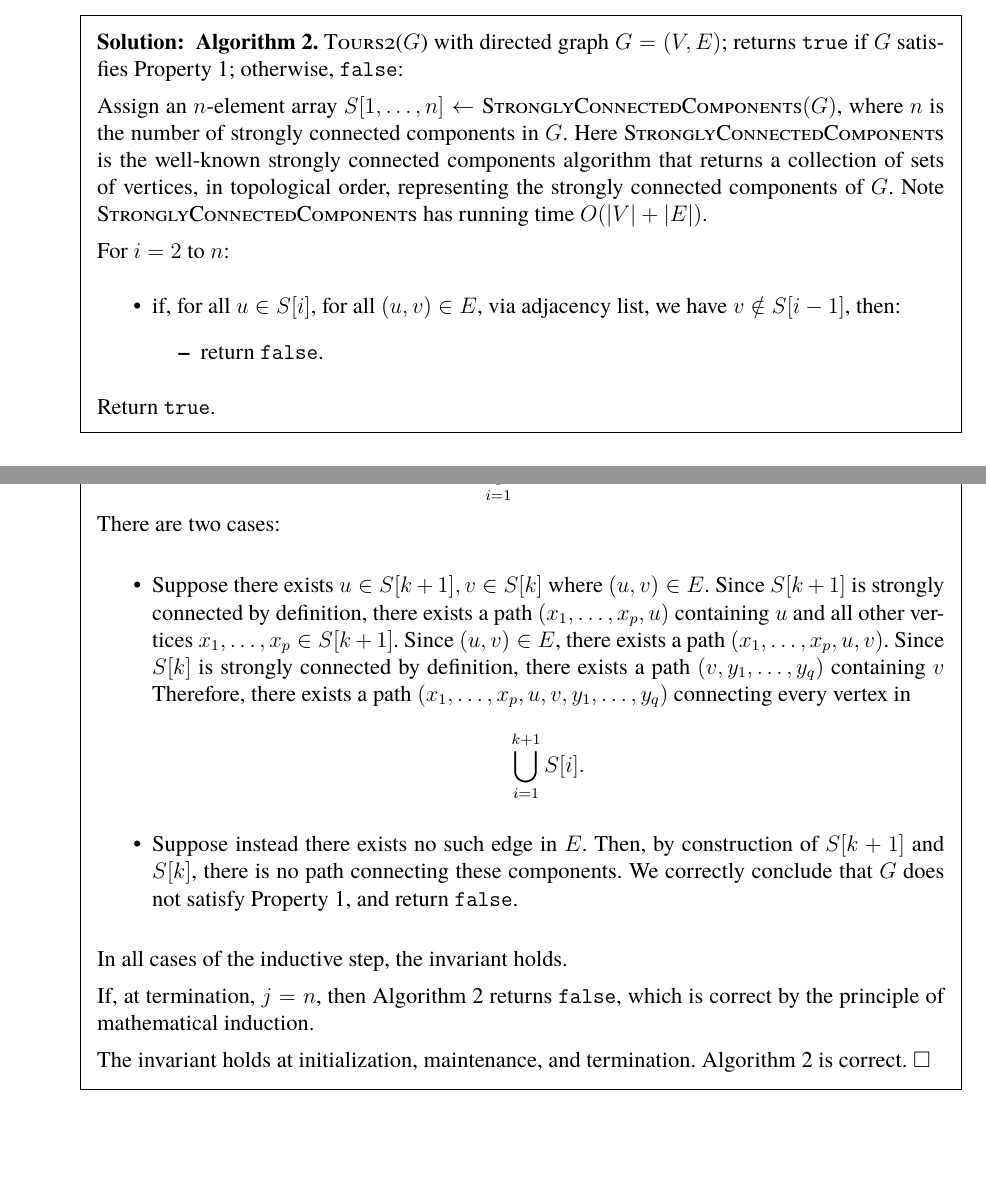
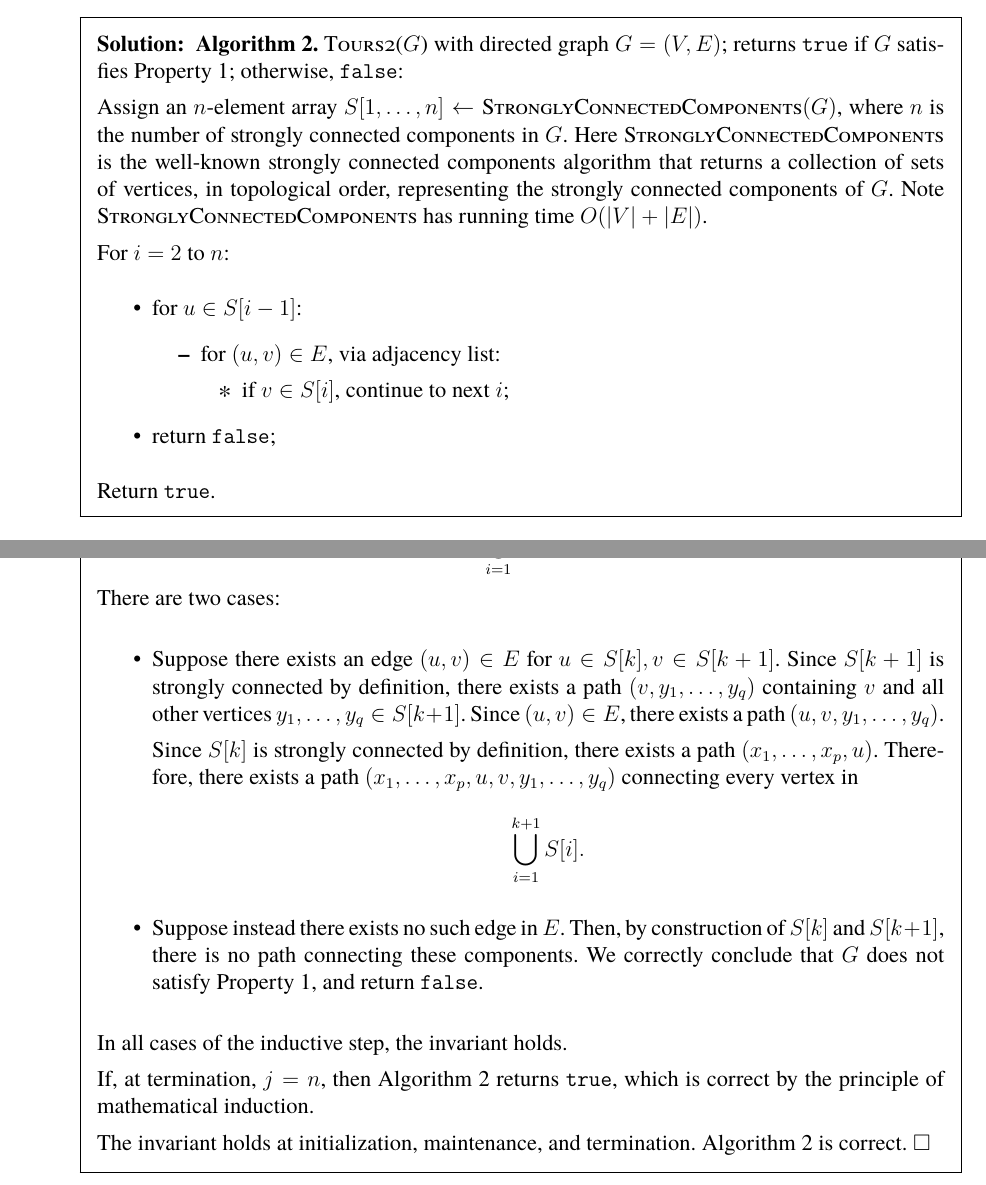
Before and after one commit to ishanpranav/csci-310-basic-algorithms, a LaTeX document (src/main.tex, which reads src/hw10.tex): two parts of pages 3 and 4 of 7, joined at a grey line, cut so that both start at the same text, the shorter picture padded with empty space. Compiled offline with pdfLaTeX.

Commit message:
Updates from Overleaf

```diff
--- a/src/hw10.tex
+++ b/src/hw10.tex
@@ -84,10 +84,14 @@ Assign an $n$-element array $S[1,\dots,n]\leftarrow\textsc{StronglyConnectedComp
 
 For $i=2$ to $n$:
 \begin{itemize}
-    \item if, for all $u\in S[i]$, for all $(u,v)\in E$, via adjacency list, we have $v\notin S[i-1]$, then:
+    \item for $u\in S[i-1]$:
     \begin{itemize}
-        \item return $\verb|false|$.
+        \item for $(u,v)\in E$, via adjacency list:
+        \begin{itemize}
+            \item if $v\in S[i]$, continue to next $i$;
+        \end{itemize}
     \end{itemize}
+    \item return $\verb|false|$;
 \end{itemize}
 Return $\verb|true|$.
 \end{solution}
@@ -114,16 +118,18 @@ This invariant relies on the observation that the {\sc StronglyConnectedComponen
 
 \textit{Hypothesis. }Consider $j=k$ where $2\leq k\leq n$. Assume that, at the beginning of iteration $k$, there exists a path in $G$ containing every vertex in \[\bigcup_{i=1}^kS[i].\]
 
-\textit{Inductive step. }Consider $j=k+1$. From the inductive hypothesis, there exists a path $(y_1,\dots,y_q)$ connecting every vertex in \[\bigcup_{i=1}^kS[i].\] There are two cases:
+\textit{Inductive step. }Consider $j=k+1$. From the inductive hypothesis, there exists a path $(x_1,\dots,x_p)$ connecting every vertex in \[\bigcup_{i=1}^kS[i].\] There are two cases:
 
 \begin{itemize}
-\item Suppose there exists $u\in S[k+1],v\in S[k]$ where $(u,v)\in E$. Since $S[k+1]$ is strongly connected by definition, there exists a path $(x_1,\dots,x_p,u)$ containing $u$ and all other vertices $x_1,\dots,x_p\in S[k+1]$. Since $(u,v)\in E$, there exists a path $(x_1,\dots,x_p,u,v)$. Since $S[k]$ is strongly connected by definition, there exists a path $(v,y_1,\dots,y_q)$ containing $v$  Therefore, there exists a path $(x_1,\dots,x_p,u,v,y_1,\dots,y_q)$ connecting every vertex in
+\item Suppose there exists an edge $(u,v)\in E$ for $u\in S[k],v\in S[k+1]$. Since $S[k+1]$ is strongly connected by definition, there exists a path $(v,y_1,\dots,y_q)$ containing $v$ and all other vertices $y_1,\dots,y_q\in S[k+1]$. Since $(u,v)\in E$, there exists a path $(u,v,y_1,\dots,y_q)$.
+
+Since $S[k]$ is strongly connected by definition, there exists a path $(x_1,\dots,x_p,u)$. Therefore, there exists a path $(x_1,\dots,x_p,u,v,y_1,\dots,y_q)$ connecting every vertex in
 \[\bigcup_{i=1}^{k+1}S[i].\]
-\item Suppose instead there exists no such edge in $E$. Then, by construction of $S[k+1]$ and $S[k]$, there is no path connecting these components. We correctly conclude that $G$ does not satisfy Property 1, and return $\verb|false|$.
+\item Suppose instead there exists no such edge in $E$. Then, by construction of $S[k]$ and $S[k+1]$, there is no path connecting these components. We correctly conclude that $G$ does not satisfy Property 1, and return $\verb|false|$.
 \end{itemize}
 In all cases of the inductive step, the invariant holds.
 
-If, at termination, $j=n$, then Algorithm 2 returns $\verb|false|$, which is correct by the principle of mathematical induction.
+If, at termination, $j=n$, then Algorithm 2 returns $\verb|true|$, which is correct by the principle of mathematical induction.
 
 The invariant holds at initialization, maintenance, and termination. Algorithm 2 is correct.$~\square$
 \end{solution}
```
Also changed, not shown: src/hw10.tex (6 more changed lines).
